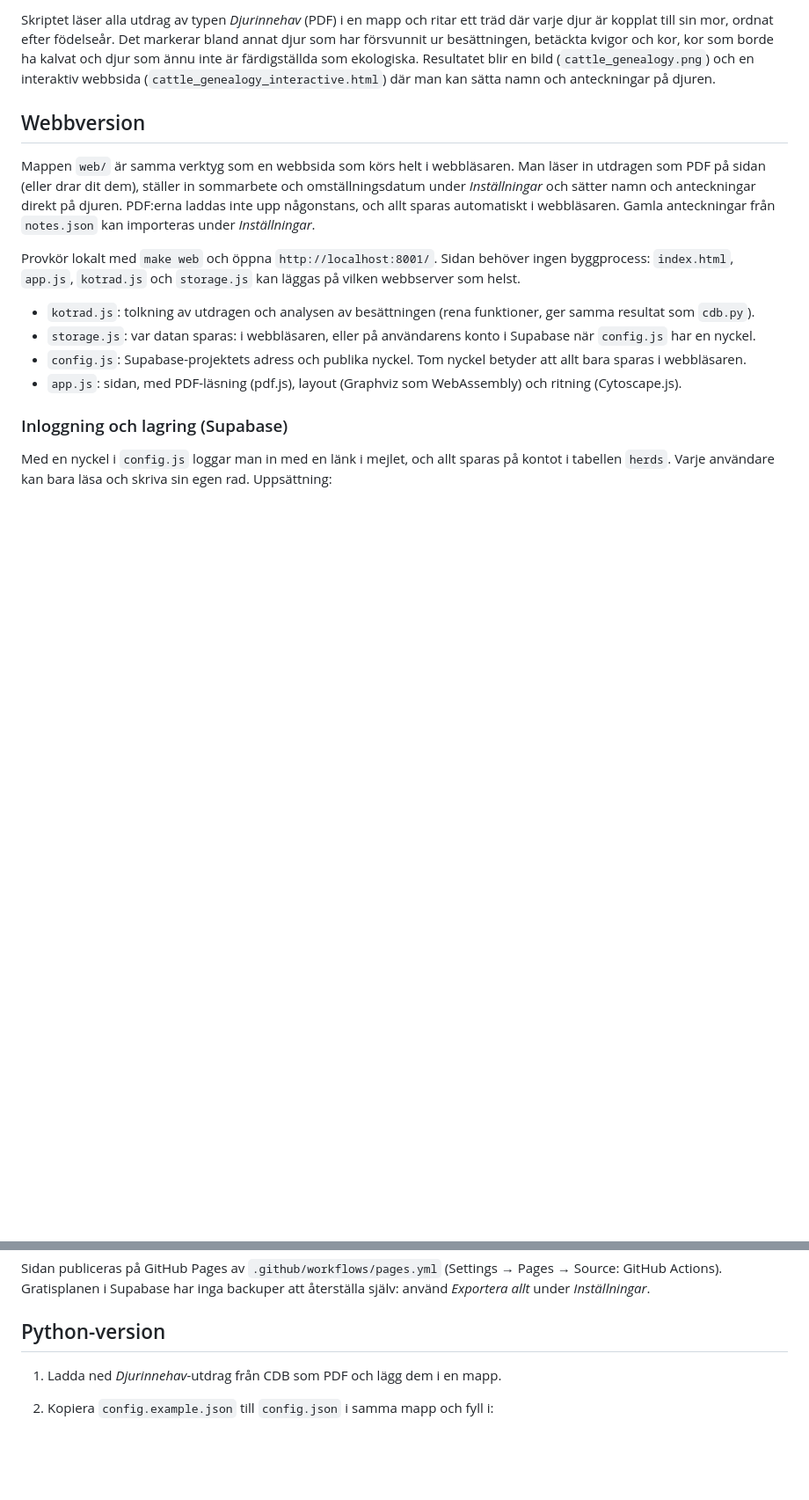
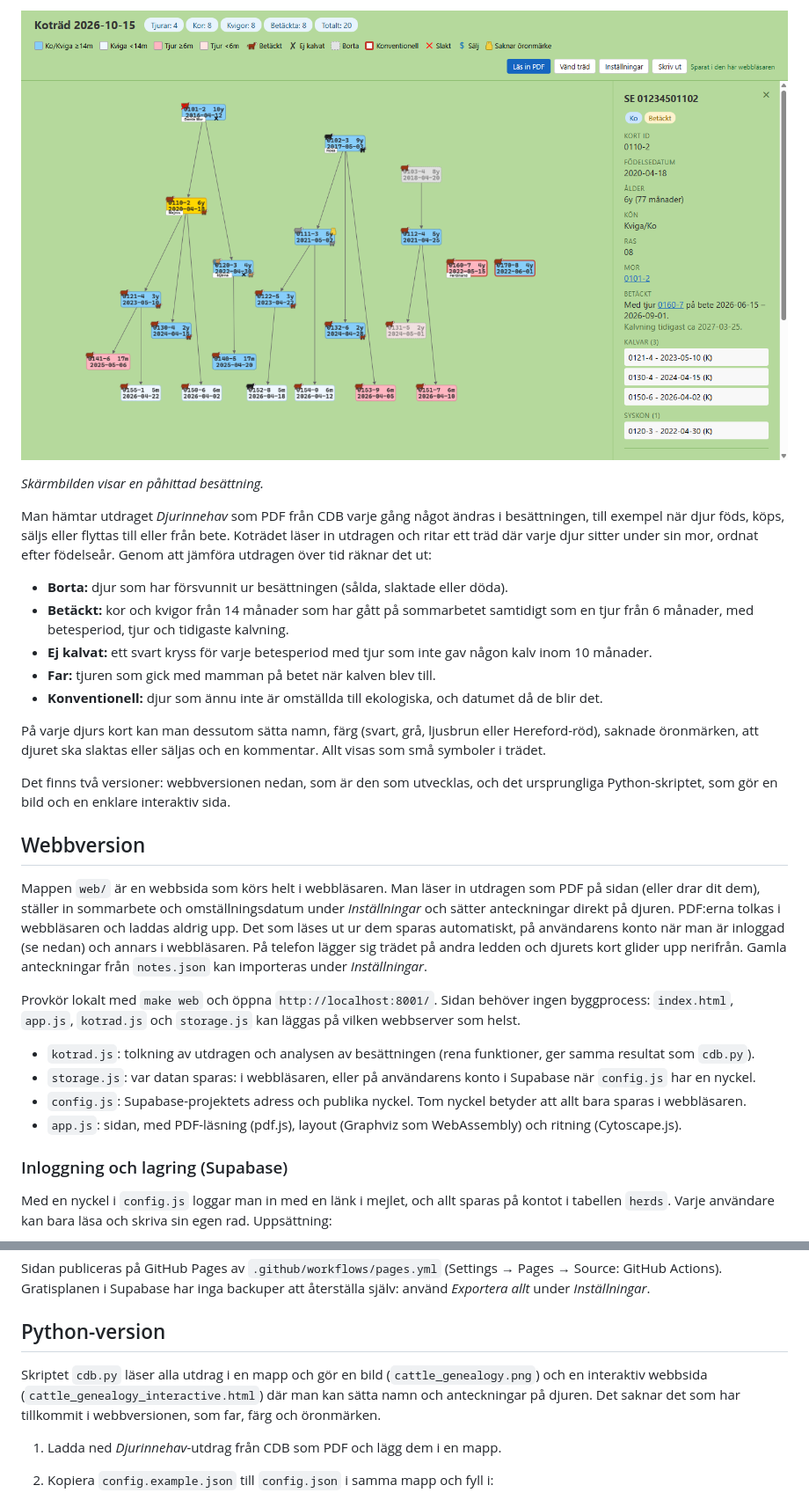
Before and after one commit to hugoflordal/kotradet, a Markdown page: README.md, 2 parts joined by grey strips. Shown at 88% size. Rendered like a GitHub page; pictures changed too: docs/screenshot.png (added); blank space fills up the shorter version.

Commit message:
Describe what Koträdet does in the README, with a screenshot of a made-up herd
Co-Authored-By: Claude Opus 5.5 <noreply@anthropic.com>

```diff
--- a/README.md
+++ b/README.md
@@ -5,20 +5,38 @@ centrala djurdatabas).
 
-Skriptet läser alla utdrag av typen *Djurinnehav* (PDF) i en mapp och ritar ett träd
-där varje djur är kopplat till sin mor, ordnat efter födelseår. Det markerar bland annat
-djur som har försvunnit ur besättningen, betäckta kvigor och kor, kor som borde ha
-kalvat och djur som ännu inte är färdigställda som ekologiska. Resultatet blir en
-bild (`cattle_genealogy.png`) och en interaktiv webbsida
-(`cattle_genealogy_interactive.html`) där man kan sätta namn och anteckningar på
-djuren.
+![Koträdet med en påhittad besättning](docs/screenshot.png)
+
+*Skärmbilden visar en påhittad besättning.*
+
+Man hämtar utdraget *Djurinnehav* som PDF från CDB varje gång något ändras i
+besättningen, till exempel när djur föds, köps, säljs eller flyttas till eller från
+bete. Koträdet läser in utdragen och ritar ett träd där varje djur sitter under sin
+mor, ordnat efter födelseår. Genom att jämföra utdragen över tid räknar det ut:
+
+- **Borta:** djur som har försvunnit ur besättningen (sålda, slaktade eller döda).
+- **Betäckt:** kor och kvigor från 14 månader som har gått på sommarbetet samtidigt
+  som en tjur från 6 månader, med betesperiod, tjur och tidigaste kalvning.
+- **Ej kalvat:** ett svart kryss för varje betesperiod med tjur som inte gav någon
+  kalv inom 10 månader.
+- **Far:** tjuren som gick med mamman på betet när kalven blev till.
+- **Konventionell:** djur som ännu inte är omställda till ekologiska, och datumet då
+  de blir det.
+
+På varje djurs kort kan man dessutom sätta namn, färg (svart, grå, ljusbrun eller
+Hereford-röd), saknade öronmärken, att djuret ska slaktas eller säljas och en
+kommentar. Allt visas som små symboler i trädet.
+
+Det finns två versioner: webbversionen nedan, som är den som utvecklas, och det
+ursprungliga Python-skriptet, som gör en bild och en enklare interaktiv sida.
 
 ## Webbversion
 
-Mappen `web/` är samma verktyg som en webbsida som körs helt i webbläsaren. Man läser
-in utdragen som PDF på sidan (eller drar dit dem), ställer in sommarbete och
-omställningsdatum under *Inställningar* och sätter namn och anteckningar direkt på
-djuren. PDF:erna laddas inte upp någonstans, och allt sparas automatiskt i
-webbläsaren. Gamla anteckningar från `notes.json` kan importeras under
-*Inställningar*.
+Mappen `web/` är en webbsida som körs helt i webbläsaren. Man läser in utdragen som
+PDF på sidan (eller drar dit dem), ställer in sommarbete och omställningsdatum under
+*Inställningar* och sätter anteckningar direkt på djuren. PDF:erna tolkas i
+webbläsaren och laddas aldrig upp. Det som läses ut ur dem sparas automatiskt, på
+användarens konto när man är inloggad (se nedan) och annars i webbläsaren. På
+telefon lägger sig trädet på andra ledden och djurets kort glider upp nerifrån.
+Gamla anteckningar från `notes.json` kan importeras under *Inställningar*.
 
 Provkör lokalt med `make web` och öppna `http://localhost:8001/`. Sidan behöver
 ingen byggprocess: `index.html`, `app.js`, `kotrad.js` och `storage.js` kan läggas
@@ -54,6 +72,12 @@ Pages → Source: GitHub Actions). Gratisplanen i Supabase har inga backuper att
 
 ## Python-version
 
+Skriptet `cdb.py` läser alla utdrag i en mapp och gör en bild
+(`cattle_genealogy.png`) och en interaktiv webbsida
+(`cattle_genealogy_interactive.html`) där man kan sätta namn och anteckningar på
+djuren. Det saknar det som har tillkommit i webbversionen, som far, färg och
+öronmärken.
+
 1. Ladda ned *Djurinnehav*-utdrag från CDB som PDF och lägg dem i en mapp.
 2. Kopiera `config.example.json` till `config.json` i samma mapp och fyll i:
    - `summer_pasture`: produktionsplatsnummer för betet där tjur och kor går ihop.
```
Also changed, not shown: other parts of README.md (+1 -1 lines).
